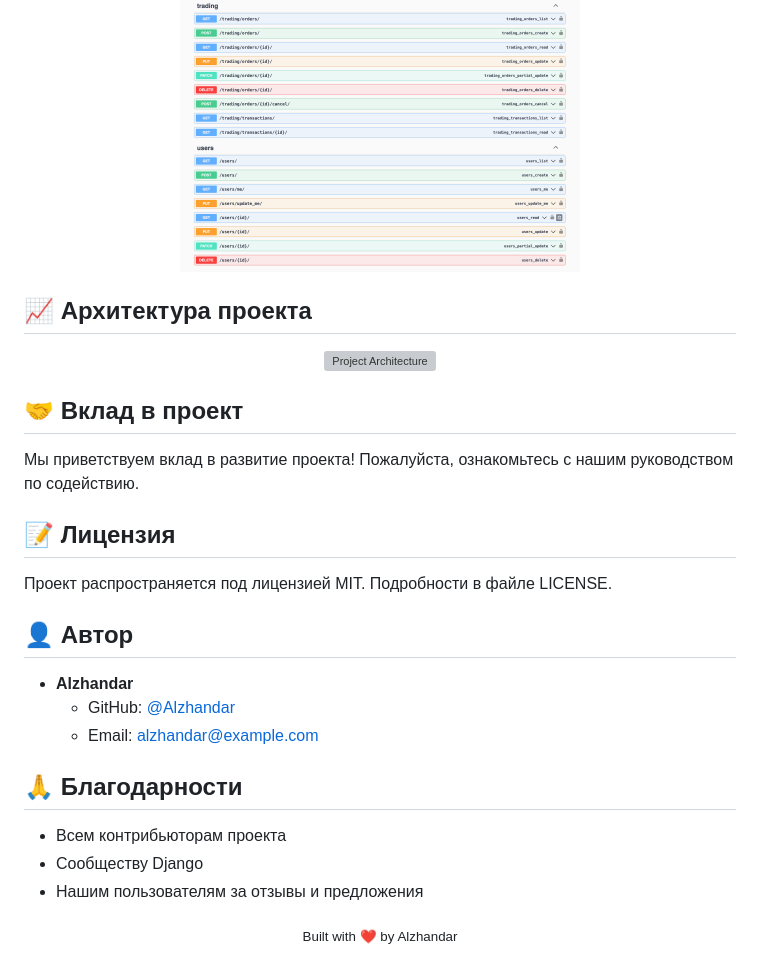
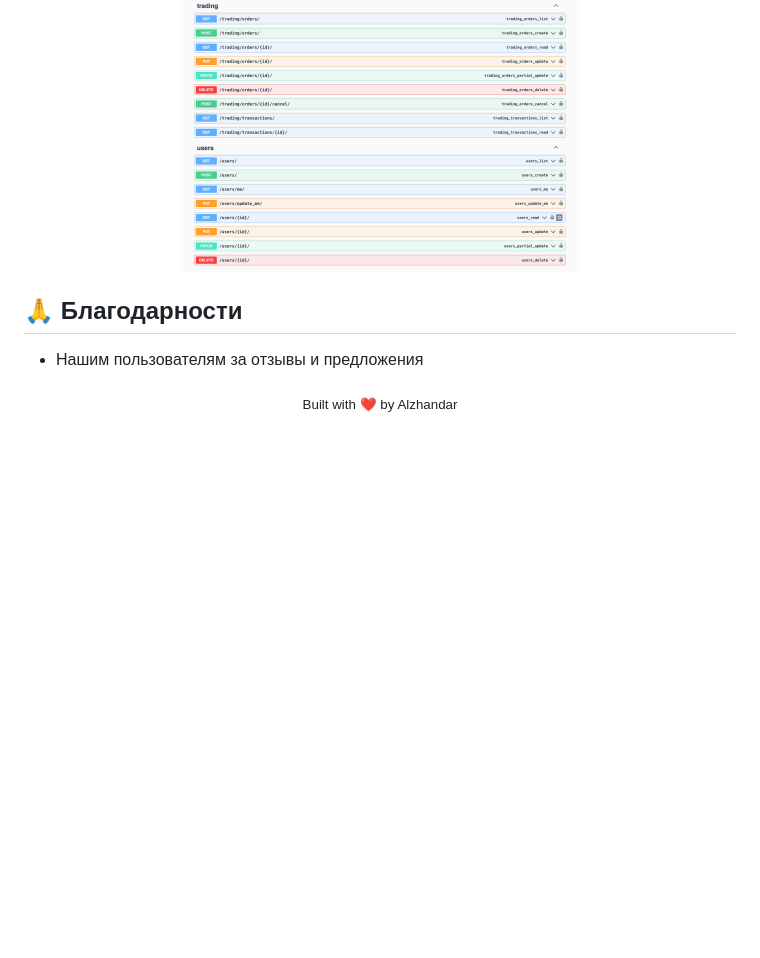
Before and after one commit to Alzhandar/Bazar-service, a Markdown page: README.md, the part around the change. Drawn GitHub-style; blank space fills up the shorter version; grey boxes are pictures that could not be loaded.

```diff
--- a/README.md
+++ b/README.md
@@ -123,26 +123,9 @@ docker-compose up -d
   <img src="media/readme/api4.png" alt="Dashboard" width="400"/>
 </div>
 
-## 📈 Архитектура проекта
-
-<div align="center">
-  <img src="docs/images/architecture.png" alt="Project Architecture" width="800"/>
-</div>
-
-## 🤝 Вклад в проект
-Мы приветствуем вклад в развитие проекта! Пожалуйста, ознакомьтесь с нашим руководством по содействию.
-
-## 📝 Лицензия
-Проект распространяется под лицензией MIT. Подробности в файле LICENSE.
-
-## 👤 Автор
-- **Alzhandar**
-  - GitHub: [@Alzhandar](https://github.com/Alzhandar)
-  - Email: [alzhandar@example.com](mailto:alzhandar@example.com)
 
 ## 🙏 Благодарности
-- Всем контрибьюторам проекта
-- Сообществу Django
+
 - Нашим пользователям за отзывы и предложения
 
 <div align="center">
```
